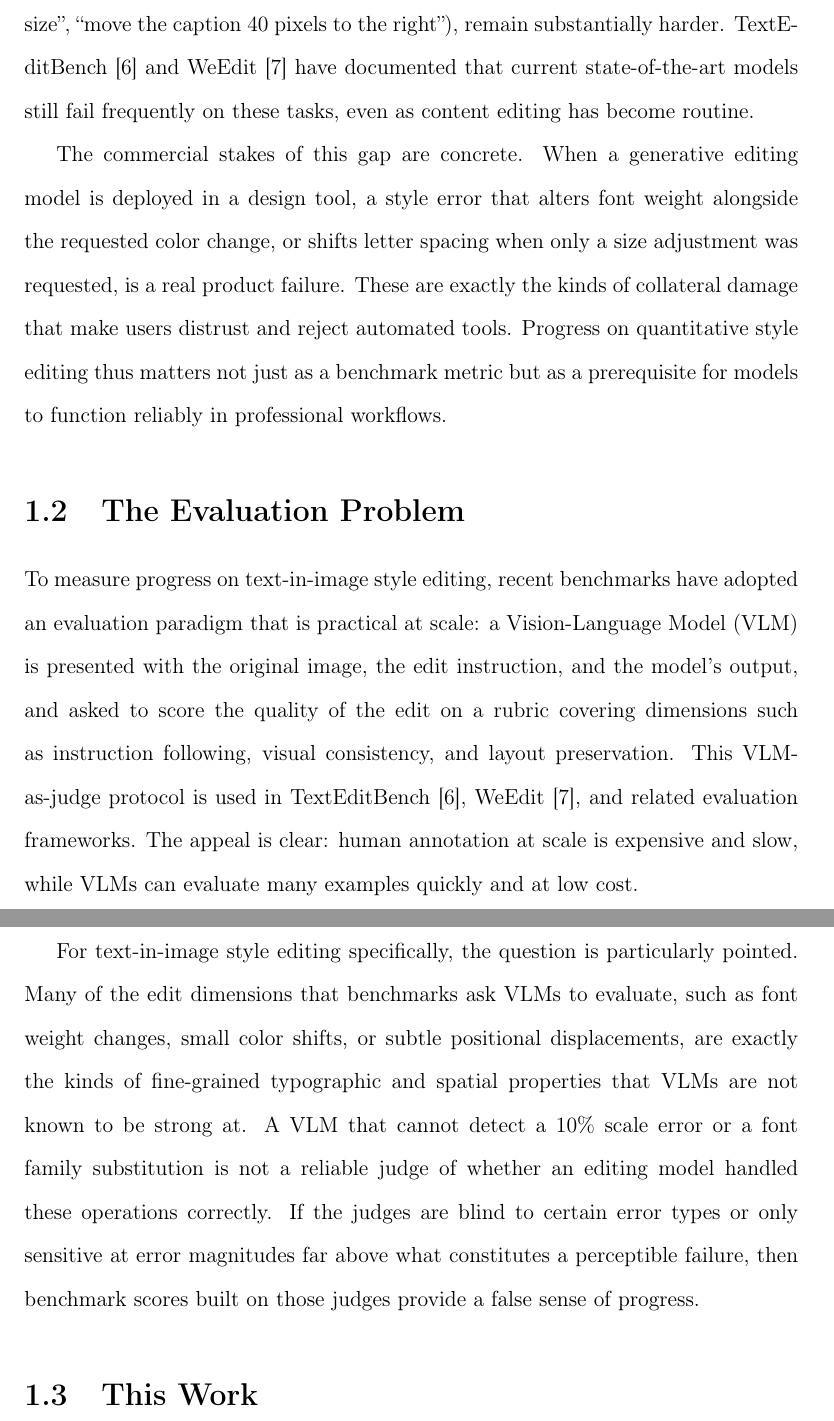
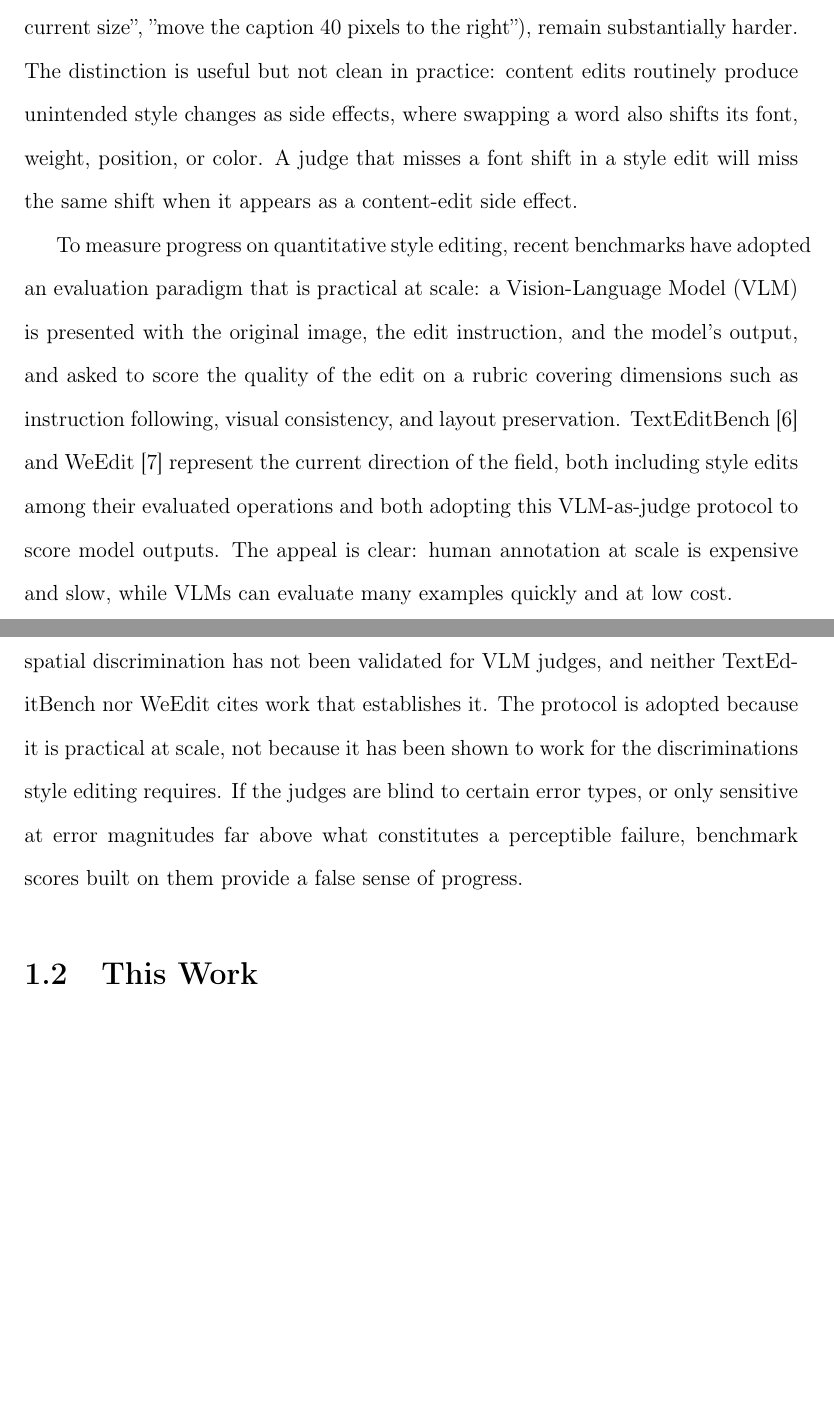
Before and after one commit to miikaelm/vlm-judge-calibration, a LaTeX thesis (latex/thesis.tex, which reads latex/01introduction.tex): two parts of pages 7 and 8 of 91, joined at a grey line, cut so that both start at the same text, the shorter picture padded with empty space. Compiled offline with pdfLaTeX.

Commit message:
ch 1 introduction fine-tuned

```diff
--- a/latex/01introduction.tex
+++ b/latex/01introduction.tex
@@ -8,19 +8,11 @@ Multimodal Large Language Models (MLLMs) have rapidly advanced to the point wher
 
-Text-in-image editing is one of the most commercially consequential domains for these models: posters, infographics, documents, marketing materials, and user interfaces all rely on text as a primary design element. Research on this domain has converged on a useful distinction between two kinds of edits. \textit{Content editing} changes what text says, replacing one word or phrase with another. This has received substantial attention and is increasingly reliable in both academic models \cite{tuo2024anytext, zeng2024textctrl} and commercial systems. \textit{Style editing} changes how text looks, such as its size, position, weight, color, or typeface, without altering its content. Quantitative style edits, where the target is numerically specified (``scale the title to 150\% of its current size'', ``move the caption 40 pixels to the right''), remain substantially harder. TextEditBench \cite{gui2025texteditbench} and WeEdit \cite{zhang2026weedit} have documented that current state-of-the-art models still fail frequently on these tasks, even as content editing has become routine.
+Text-in-image editing is one of the most commercially consequential domains for these models: posters, infographics, documents, marketing materials, and user interfaces all rely on text as a primary design element. Research on this domain has converged on a useful distinction between two kinds of edits. \textit{Content editing} changes what text says, replacing one word or phrase with another. This has received substantial attention and is increasingly reliable in both academic models \cite{tuo2024anytext, zeng2024textctrl} and commercial systems. \textit{Style editing} changes how text looks, such as its size, position, weight, color, or typeface, without altering its content. Quantitative style edits, where the target is numerically specified (''scale the title to 150\% of its current size'', ''move the caption 40 pixels to the right''), remain substantially harder.  The distinction is useful but not clean in practice: content edits routinely produce unintended style changes as side effects, where swapping a word also shifts its font, weight, position, or color.
+A judge that misses a font shift in a style edit will miss the same shift when it appears as a content-edit side effect.
 
-The commercial stakes of this gap are concrete. When a generative editing model is deployed in a design tool, a style error that alters font weight alongside the requested color change, or shifts letter spacing when only a size adjustment was requested, is a real product failure. These are exactly the kinds of collateral damage that make users distrust and reject automated tools. Progress on quantitative style editing thus matters not just as a benchmark metric but as a prerequisite for models to function reliably in professional workflows.
+To measure progress on quantitative style editing, recent benchmarks have adopted an evaluation paradigm that is practical at scale: a Vision-Language Model (VLM) is presented with the original image, the edit instruction, and the model's output, and asked to score the quality of the edit on a rubric covering dimensions such as instruction following, visual consistency, and layout preservation. TextEditBench \cite{gui2025texteditbench} and WeEdit \cite{zhang2026weedit} represent the current direction of the field, both including style edits among their evaluated operations and both adopting this VLM-as-judge protocol to score model outputs. The appeal is clear: human annotation at scale is expensive and slow, while VLMs can evaluate many examples quickly and at low cost.
 
-\section{The Evaluation Problem}
+The reliability of this protocol depends on what the judge is being asked to discriminate. For text \textit{content}, whether the rendered string matches the requested string, VLMs have a plausible foundation: their OCR capability is well-documented \cite{liu2024ocrbench, fu2025ocrbenchv2}, and the medium for quantitative style editing is typically clean, designed text (posters, infographics, product cards) where OCR is least error-prone. Judging content correctness reduces, roughly, to reading both images and comparing strings, which sits within what VLMs are known to do. For text \textit{style}, whether a requested 20\% scale change landed at 20\%, whether letter spacing shifted by the requested amount, whether font weight changed without altering family, there is no analogous foundation. Fine-grained typographic and spatial discrimination has not been validated for VLM judges, and neither TextEditBench nor WeEdit cites work that establishes it. The protocol is adopted because it is practical at scale, not because it has been shown to work for the discriminations style editing requires. If the judges are blind to certain error types, or only sensitive at error magnitudes far above what constitutes a perceptible failure, benchmark scores built on them provide a false sense of progress.
 
-\label{The Evaluation Problem}
-
-To measure progress on text-in-image style editing, recent benchmarks have adopted an evaluation paradigm that is practical at scale: a Vision-Language Model (VLM) is presented with the original image, the edit instruction, and the model's output, and asked to score the quality of the edit on a rubric covering dimensions such as instruction following, visual consistency, and layout preservation. % [FIND REF: REDEdit-Bench and other frameworks using VLM judges]
-This VLM-as-judge protocol is used in TextEditBench \cite{gui2025texteditbench}, WeEdit \cite{zhang2026weedit}, and related evaluation frameworks. The appeal is clear: human annotation at scale is expensive and slow, while VLMs can evaluate many examples quickly and at low cost.
-
-The underlying assumption, that VLMs can reliably detect the kinds of errors text-editing models actually produce, has been treated as a given rather than a verified property. This is a significant gap. In the NLP domain, it has been extensively documented that LLM judges exhibit systematic biases: sensitivity to prompt framing, positional preferences, self-preference effects, and a tendency to give high scores regardless of quality. % [FIND REF: Zheng et al. 2023 MT-Bench, additional LLM-as-judge calibration papers]
-Analogous questions about VLM judges in the visual domain have received far less scrutiny.
-
-For text-in-image style editing specifically, the question is particularly pointed. Many of the edit dimensions that benchmarks ask VLMs to evaluate, such as font weight changes, small color shifts, or subtle positional displacements, are exactly the kinds of fine-grained typographic and spatial properties that VLMs are not known to be strong at. A VLM that cannot detect a 10\% scale error or a font family substitution is not a reliable judge of whether an editing model handled these operations correctly. If the judges are blind to certain error types or only sensitive at error magnitudes far above what constitutes a perceptible failure, then benchmark scores built on those judges provide a false sense of progress.
 
 \section{This Work}
 
```
Also changed, not shown: latex/01introduction.tex (12 more changed lines).
